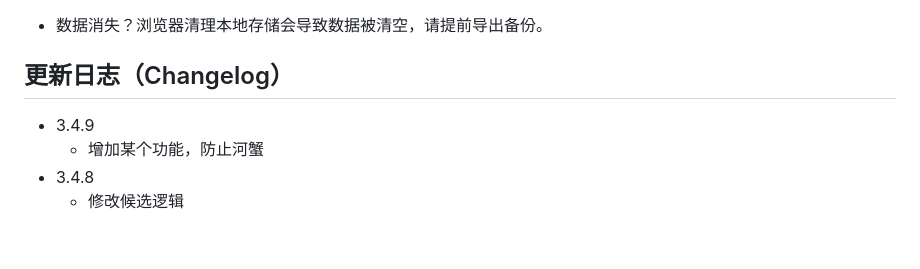
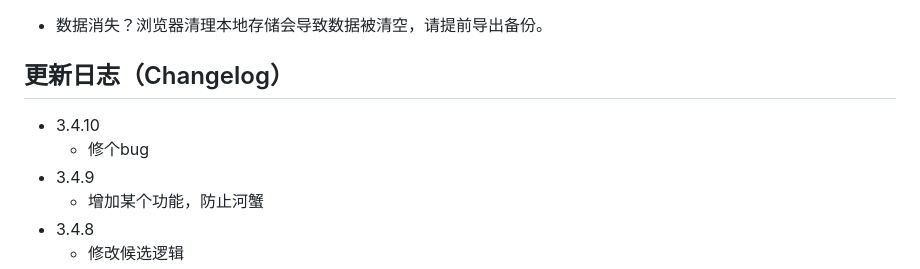
Before and after one commit to clay2001/Prompt-UI, a Markdown page: README.md, the part around the change. Drawn GitHub-style; blank space fills up the shorter version.

```diff
--- a/README.md
+++ b/README.md
@@ -55,6 +55,8 @@
 - 数据消失？浏览器清理本地存储会导致数据被清空，请提前导出备份。
 
 ## 更新日志（Changelog）
+- 3.4.10
+  - 修个bug
 - 3.4.9
   - 增加某个功能，防止河蟹
 - 3.4.8
```
